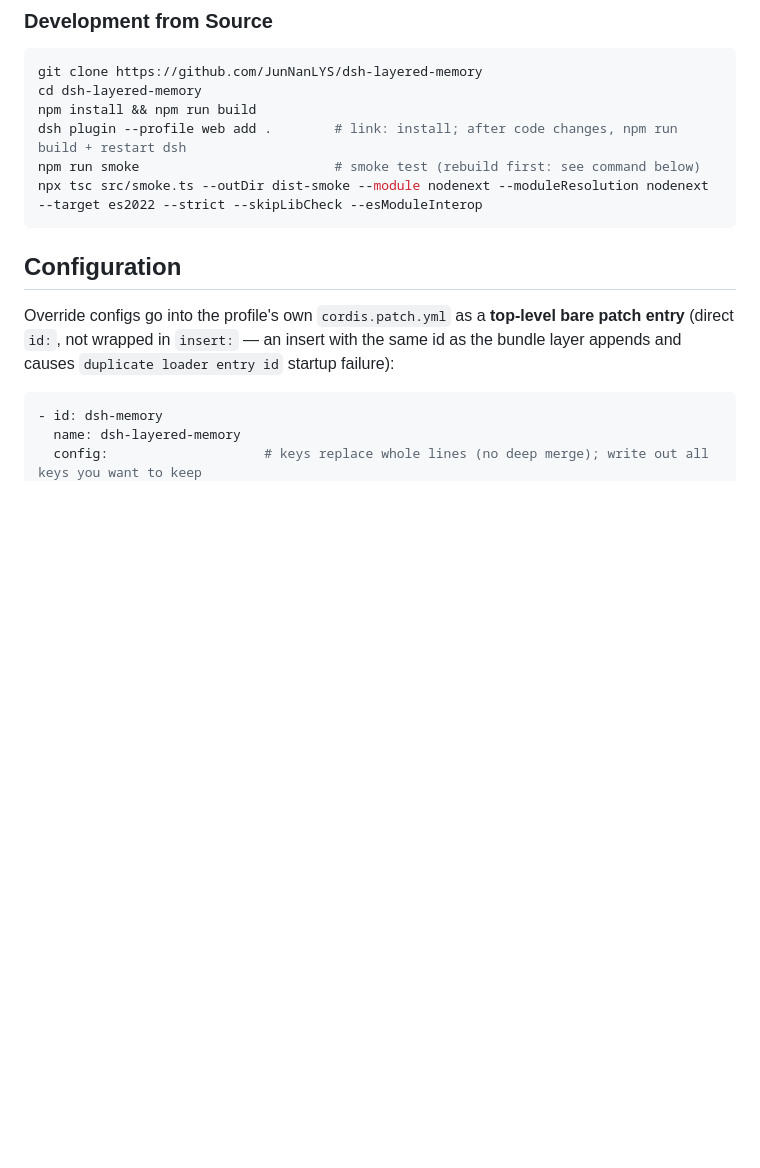
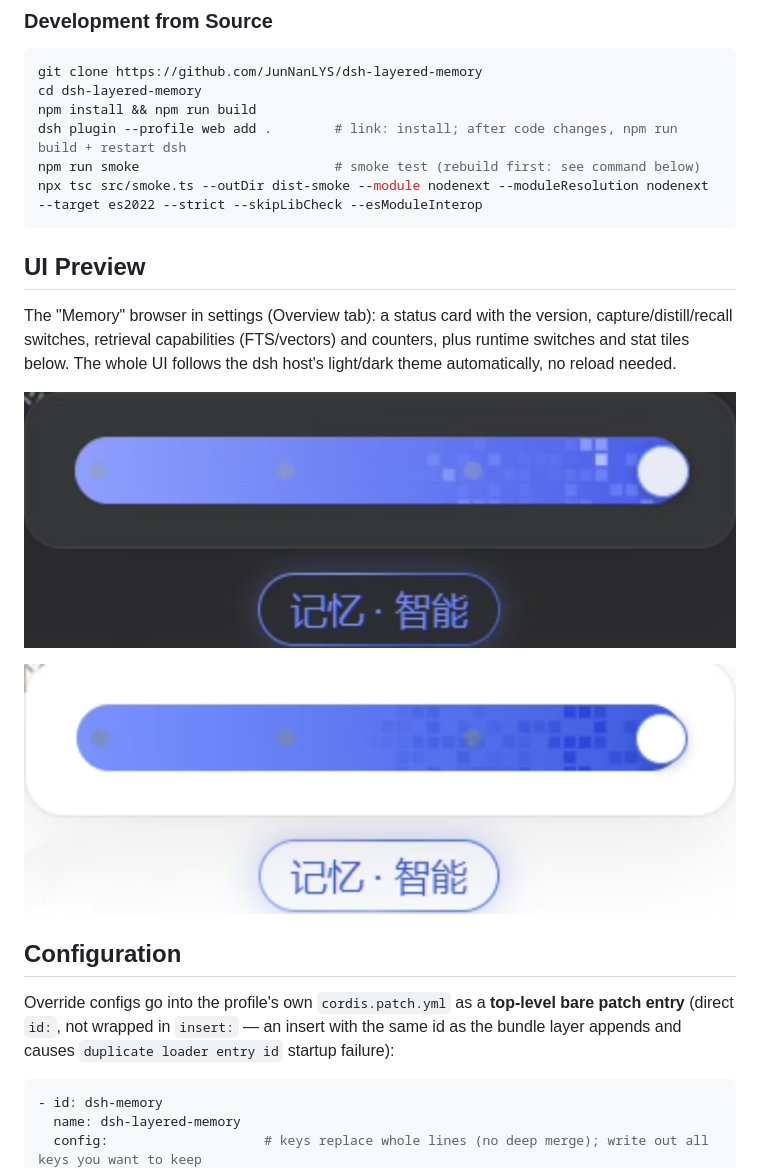
Before and after one commit to JunNanLYS/dsh-layered-memory, a Markdown page: README.en.md, the part around the change. Drawn GitHub-style; pictures changed too: assets/img/ui-dark.jpg (added), assets/img/ui-light.jpg (added); blank space fills up the shorter version.

Commit message:
docs: README 新增界面预览章节——设置页记忆浏览器深/浅主题真实截图（assets/img/ui-dark.jpg / ui-light.jpg），展示亮暗主题自动跟随；中英同步

````diff
--- a/README.en.md
+++ b/README.en.md
@@ -108,6 +108,23 @@ dsh plugin --profile web add .        # link: install; after code changes, npm r
 npm run smoke                         # smoke test (rebuild first: see command below)
 npx tsc src/smoke.ts --outDir dist-smoke --module nodenext --moduleResolution nodenext --target es2022 --strict --skipLibCheck --esModuleInterop
 ```
+
+## UI Preview
+
+The "Memory" browser in settings (Overview tab): a status card with the version,
+capture/distill/recall switches, retrieval capabilities (FTS/vectors) and counters,
+plus runtime switches and stat tiles below. The whole UI follows the dsh host's
+light/dark theme automatically, no reload needed.
+
+<p align="center">
+  <img src="./assets/img/ui-dark.jpg" width="100%"
+       alt="Settings memory browser overview in dark theme: status card (plugin version, capture/distill/recall switch states, FTS and vector capabilities, L1 memory count, distillation model) and stat tiles, glassy controls with a cold-blue accent">
+</p>
+
+<p align="center">
+  <img src="./assets/img/ui-light.jpg" width="100%"
+       alt="The same settings memory browser overview in light theme: identical layout and information on light card backgrounds with the same accent family, theme switch without reload">
+</p>
 
 ## Configuration
 
````
Also changed, not shown: README.md (+16 -0 lines).
